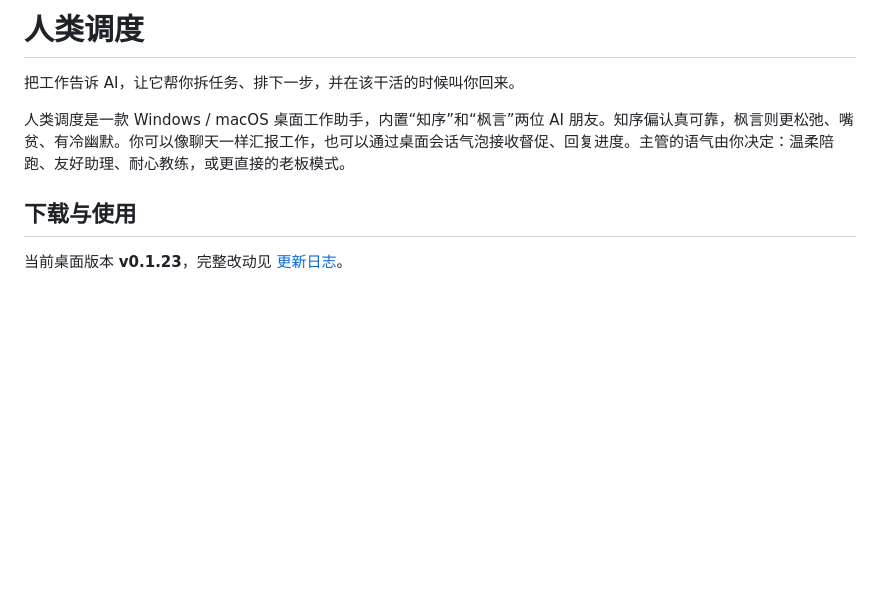
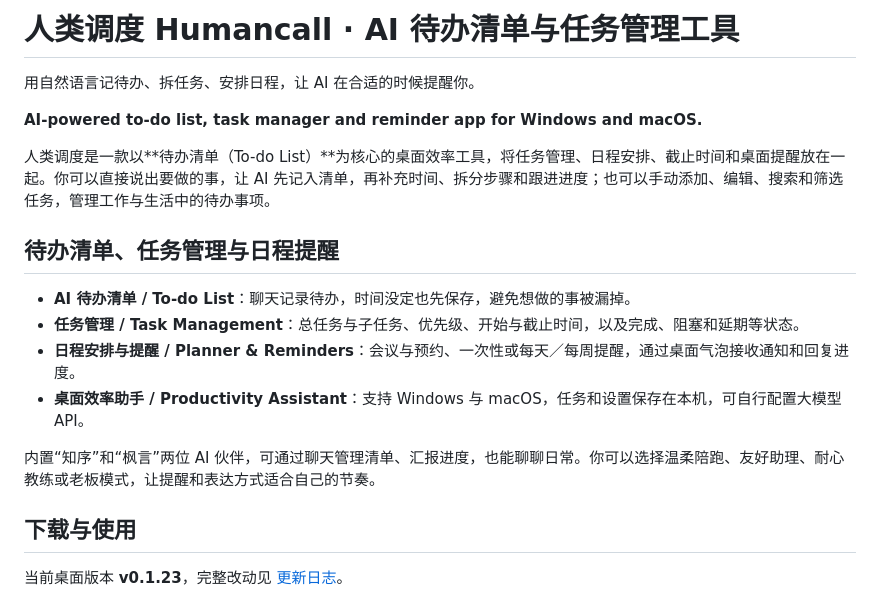
Before and after one commit to pttman/Humancall, a Markdown page: README.md, the part around the change. Rendered like a GitHub page; blank space fills up the shorter version.

Commit message:
docs: position Humancall as an AI todo and task manager

```diff
--- a/README.md
+++ b/README.md
@@ -1,8 +1,19 @@
-# 人类调度
+# 人类调度 Humancall · AI 待办清单与任务管理工具
 
-把工作告诉 AI，让它帮你拆任务、排下一步，并在该干活的时候叫你回来。
+用自然语言记待办、拆任务、安排日程，让 AI 在合适的时候提醒你。
 
-人类调度是一款 Windows / macOS 桌面工作助手，内置“知序”和“枫言”两位 AI 朋友。知序偏认真可靠，枫言则更松弛、嘴贫、有冷幽默。你可以像聊天一样汇报工作，也可以通过桌面会话气泡接收督促、回复进度。主管的语气由你决定：温柔陪跑、友好助理、耐心教练，或更直接的老板模式。
+**AI-powered to-do list, task manager and reminder app for Windows and macOS.**
+
+人类调度是一款以**待办清单（To-do List）**为核心的桌面效率工具，将任务管理、日程安排、截止时间和桌面提醒放在一起。你可以直接说出要做的事，让 AI 先记入清单，再补充时间、拆分步骤和跟进进度；也可以手动添加、编辑、搜索和筛选任务，管理工作与生活中的待办事项。
+
+## 待办清单、任务管理与日程提醒
+
+- **AI 待办清单 / To-do List**：聊天记录待办，时间没定也先保存，避免想做的事被漏掉。
+- **任务管理 / Task Management**：总任务与子任务、优先级、开始与截止时间，以及完成、阻塞和延期等状态。
+- **日程安排与提醒 / Planner & Reminders**：会议与预约、一次性或每天／每周提醒，通过桌面气泡接收通知和回复进度。
+- **桌面效率助手 / Productivity Assistant**：支持 Windows 与 macOS，任务和设置保存在本机，可自行配置大模型 API。
+
+内置“知序”和“枫言”两位 AI 伙伴，可通过聊天管理清单、汇报进度，也能聊聊日常。你可以选择温柔陪跑、友好助理、耐心教练或老板模式，让提醒和表达方式适合自己的节奏。
 
 ## 下载与使用
 
```
